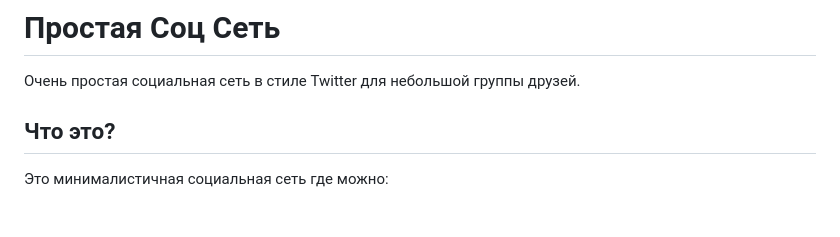
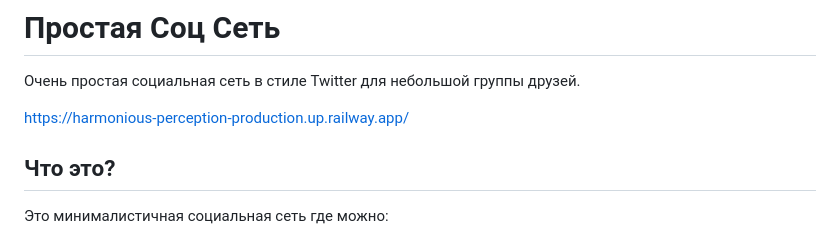
Before and after one commit to davadrivo/-, a Markdown page: README.md, the part around the change. GitHub-like rendering; blank space fills up the shorter version.

```diff
--- a/README.md
+++ b/README.md
@@ -1,6 +1,8 @@
 # Простая Соц Сеть
 
 Очень простая социальная сеть в стиле Twitter для небольшой группы друзей.
+
+https://harmonious-perception-production.up.railway.app/
 
 ## Что это?
 
```
